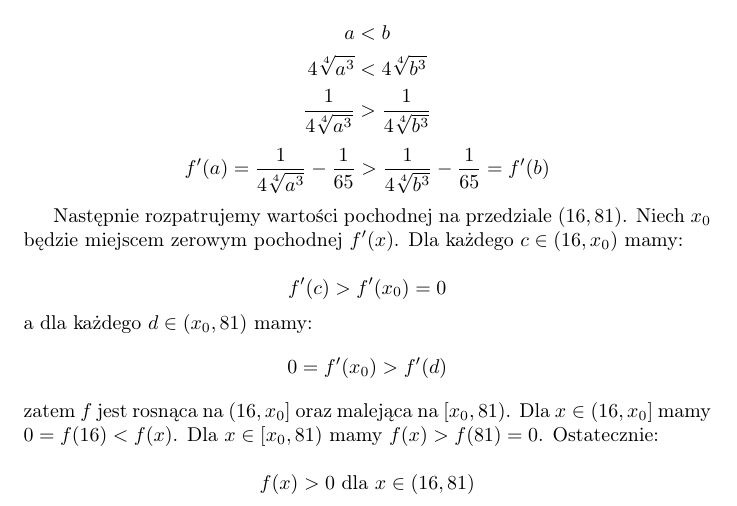
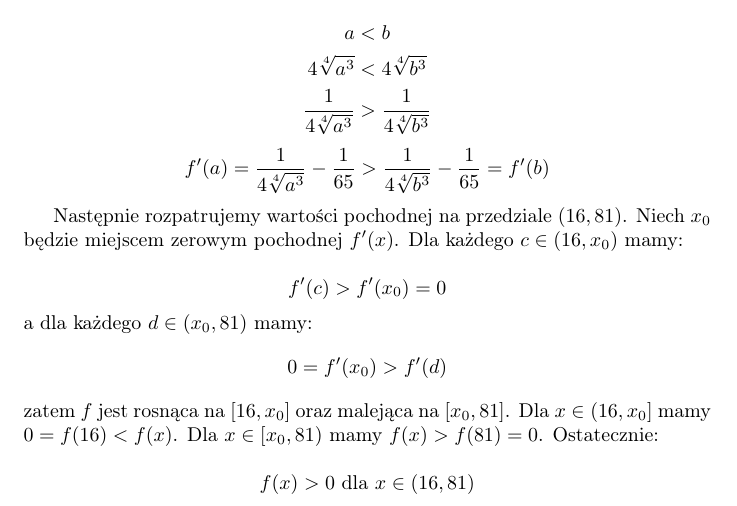
Before and after one commit to kjura/maths, a LaTeX document (egzaminy_licencjackie/uwr/zadania_otwarte_14_02_2025.tex): part of the page, cut so that both start at the same text. Compiled offline with pdfLaTeX.

Commit message:
edit zadania otwarte 14_02_2025 with closed intervals (both sides)

```diff
--- a/egzaminy_licencjackie/uwr/zadania_otwarte_14_02_2025.tex
+++ b/egzaminy_licencjackie/uwr/zadania_otwarte_14_02_2025.tex
@@ -62,7 +62,7 @@ a dla każdego \(d \in (x_{0}, 81)\) mamy:
 \begin{equation*}
     0 = f'(x_{0}) > f'(d)
 \end{equation*}
-zatem \(f\) jest rosnąca na \((16, x_{0}]\) oraz malejąca na \([x_{0}, 81)\). Dla \(x \in (16, x_{0}]\) mamy
+zatem \(f\) jest rosnąca na \([16, x_{0}]\) oraz malejąca na \([x_{0}, 81]\). Dla \(x \in (16, x_{0}]\) mamy
 \(0 = f(16) < f(x)\). Dla \(x \in [x_{0}, 81)\) mamy \(f(x) > f(81) = 0\). Ostatecznie:
 
 \begin{equation*}
```
